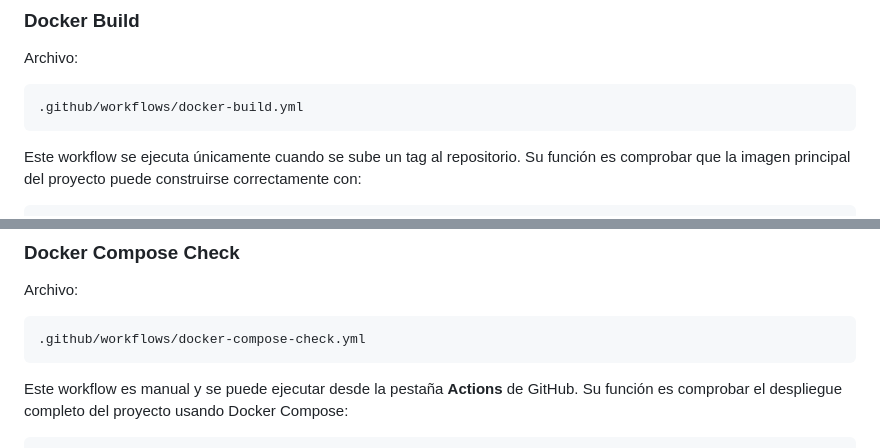
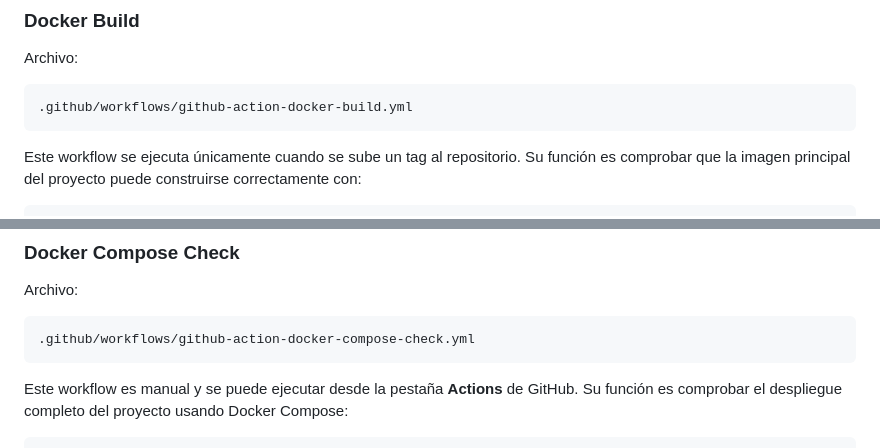
Before and after one commit to 981carlo/zero_food_waste, a Markdown page: README.md, 2 parts joined by grey strips. Drawn GitHub-style.

Commit message:
Rename workflow files in README.md

````diff
--- a/README.md
+++ b/README.md
@@ -144,7 +144,7 @@ El proyecto incluye configuración de GitHub Actions para automatizar comprobaci
 Archivo:
 
 ```text
-.github/workflows/docker-build.yml
+.github/workflows/github-action-docker-build.yml
 ```
 
 Este workflow se ejecuta únicamente cuando se sube un tag al repositorio. Su función es comprobar que la imagen principal del proyecto puede construirse correctamente con:
@@ -167,7 +167,7 @@ Este workflow valida que el `Dockerfile` construye correctamente la imagen del p
 Archivo:
 
 ```text
-.github/workflows/docker-compose-check.yml
+.github/workflows/github-action-docker-compose-check.yml
 ```
 
 Este workflow es manual y se puede ejecutar desde la pestaña **Actions** de GitHub. Su función es comprobar el despliegue completo del proyecto usando Docker Compose:
````
